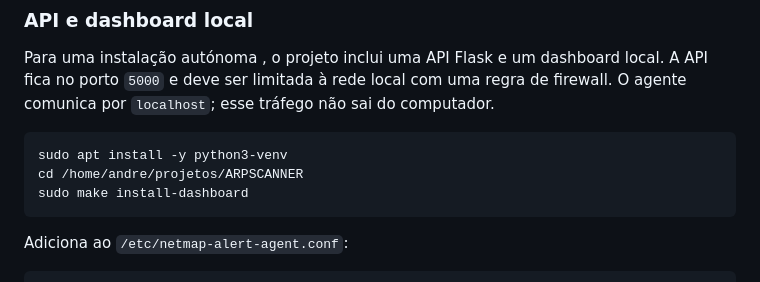
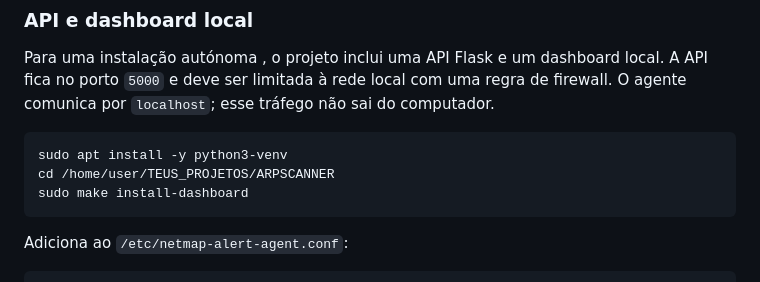
Before and after one commit to BOBEIRAS/ARPSCANNER, a Markdown page: README.md, the part around the change. GitHub-like rendering.

Commit message:
Change directory path for ARPSCANNER setup
Update project directory path in installation instructions.

````diff
--- a/README.md
+++ b/README.md
@@ -157,7 +157,7 @@ sai do computador.
 
 ```sh
 sudo apt install -y python3-venv
-cd /home/andre/projetos/ARPSCANNER
+cd /home/user/TEUS_PROJETOS/ARPSCANNER
 sudo make install-dashboard
 ```
 
````
